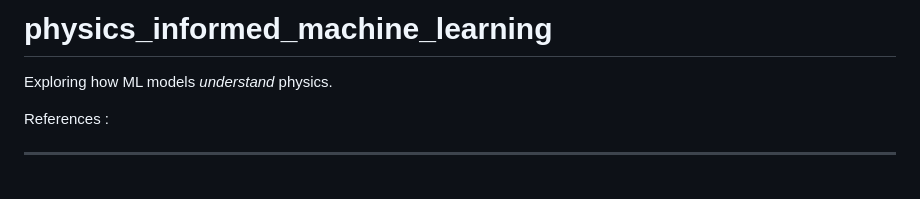
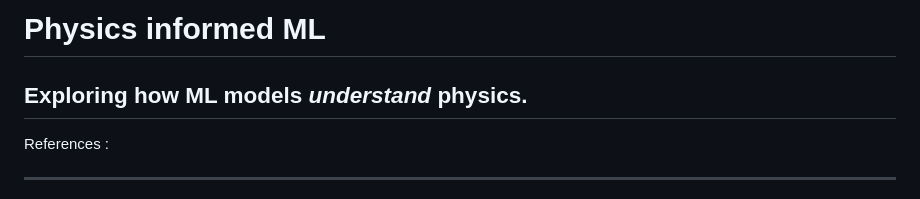
Before and after one commit to flavjoxhelollari/physics_informed_machine_learning, a Markdown page: README.md, the part around the change. Rendered like a GitHub page.

```diff
--- a/README.md
+++ b/README.md
@@ -1,5 +1,5 @@
-# physics_informed_machine_learning
-Exploring how ML models *understand* physics.
+# Physics informed ML
+## Exploring how ML models *understand* physics.
 
 
 
```
